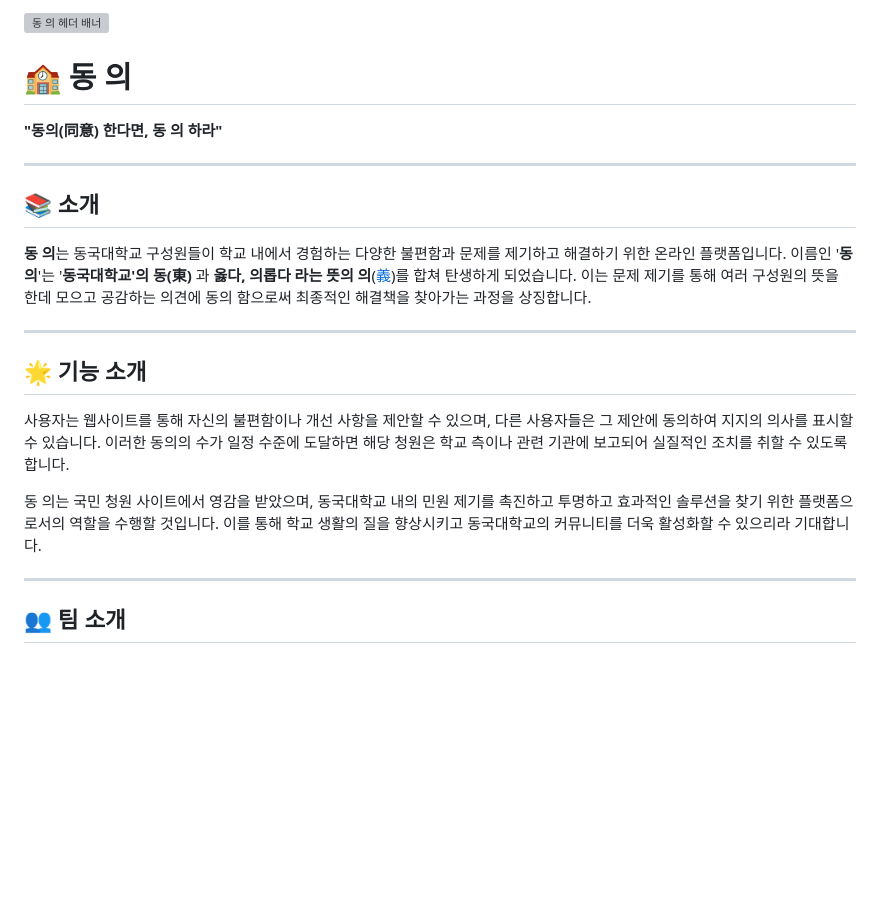
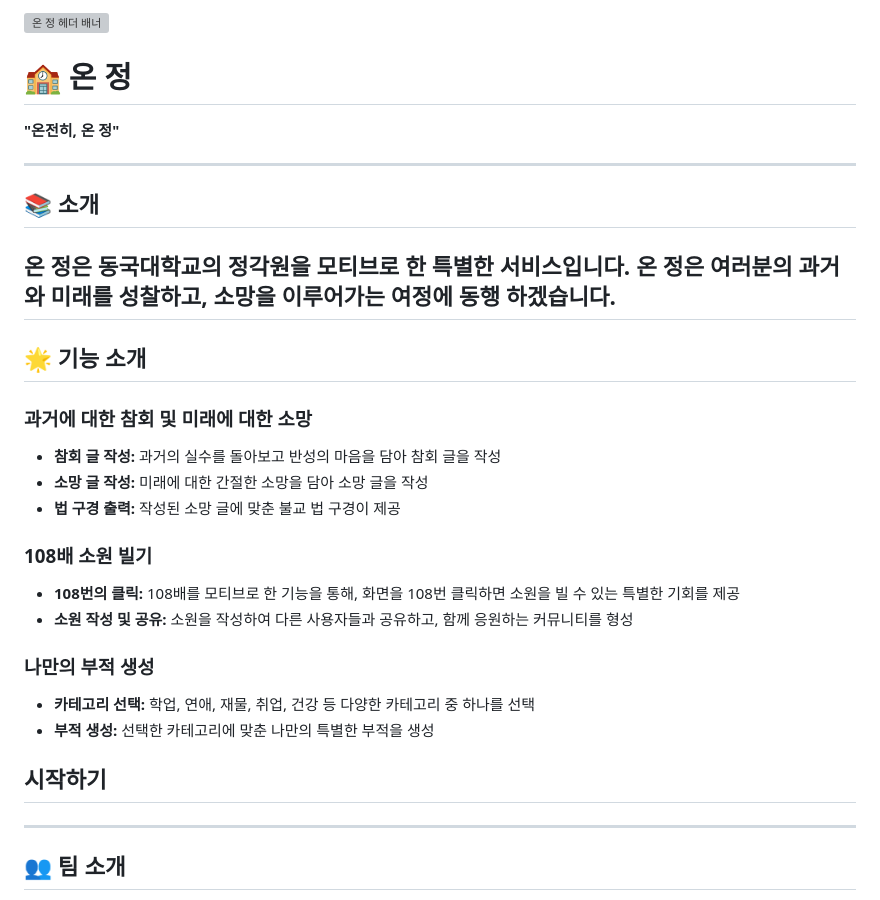
Before and after one commit to LikeLion-at-DGU/2024-simba-3-Dandelion, a Markdown page: README.md, the part around the change. Rendered like a GitHub page; blank space fills up the shorter version; grey boxes are pictures that could not be loaded.

```diff
--- a/README.md
+++ b/README.md
@@ -1,23 +1,32 @@
-![동 의 헤더 배너](https://capsule-render.vercel.app/api?type=waving&color=gradient&height=150&section=header&animation=twinkling)
+![온 정 헤더 배너](https://capsule-render.vercel.app/api?type=waving&color=gradient&height=150&section=header&animation=twinkling)
 
-# 🏫 동 의
+# 🏫 온 정
 
-**"동의(同意) 한다면, 동 의 하라"**
+**"온전히, 온 정"**
 
 ---
 
 ## 📚 소개
 
-**동 의**는 동국대학교 구성원들이 학교 내에서 경험하는 다양한 불편함과 문제를 제기하고 해결하기 위한 온라인 플랫폼입니다. 이름인 '**동 의**'는 '**동국대학교'의 동(東)** 과 **옳다, 의롭다 라는 뜻의 의**([義](https://namu.wiki/w/%E7%BE%A9))를 합쳐 탄생하게 되었습니다. 이는 문제 제기를 통해 여러 구성원의 뜻을 한데 모으고 공감하는 의견에 동의 함으로써 최종적인 해결책을 찾아가는 과정을 상징합니다.
-
+**온 정**은 동국대학교의 정각원을 모티브로 한 특별한 서비스입니다. 온 정은 여러분의 과거와 미래를 성찰하고, 소망을 이루어가는 여정에 동행 하겠습니다.
 ---
 
 ## 🌟 기능 소개
 
-사용자는 웹사이트를 통해 자신의 불편함이나 개선 사항을 제안할 수 있으며, 다른 사용자들은 그 제안에 동의하여 지지의 의사를 표시할 수 있습니다. 이러한 동의의 수가 일정 수준에 도달하면 해당 청원은 학교 측이나 관련 기관에 보고되어 실질적인 조치를 취할 수 있도록 합니다.
+### 과거에 대한 참회 및 미래에 대한 소망
+- **참회 글 작성:** 과거의 실수를 돌아보고 반성의 마음을 담아 참회 글을 작성
+- **소망 글 작성:** 미래에 대한 간절한 소망을 담아 소망 글을 작성
+- **법 구경 출력:** 작성된 소망 글에 맞춘 불교 법 구경이 제공
 
-동 의는 국민 청원 사이트에서 영감을 받았으며, 동국대학교 내의 민원 제기를 촉진하고 투명하고 효과적인 솔루션을 찾기 위한 플랫폼으로서의 역할을 수행할 것입니다. 이를 통해 학교 생활의 질을 향상시키고 동국대학교의 커뮤니티를 더욱 활성화할 수 있으리라 기대합니다.
+### 108배 소원 빌기
+- **108번의 클릭:** 108배를 모티브로 한 기능을 통해, 화면을 108번 클릭하면 소원을 빌 수 있는 특별한 기회를 제공
+- **소원 작성 및 공유:** 소원을 작성하여 다른 사용자들과 공유하고, 함께 응원하는 커뮤니티를 형성
 
+### 나만의 부적 생성
+- **카테고리 선택:** 학업, 연애, 재물, 취업, 건강 등 다양한 카테고리 중 하나를 선택
+- **부적 생성:** 선택한 카테고리에 맞춘 나만의 특별한 부적을 생성
+
+## 시작하기
 ---
 
 ## 👥 팀 소개
```
